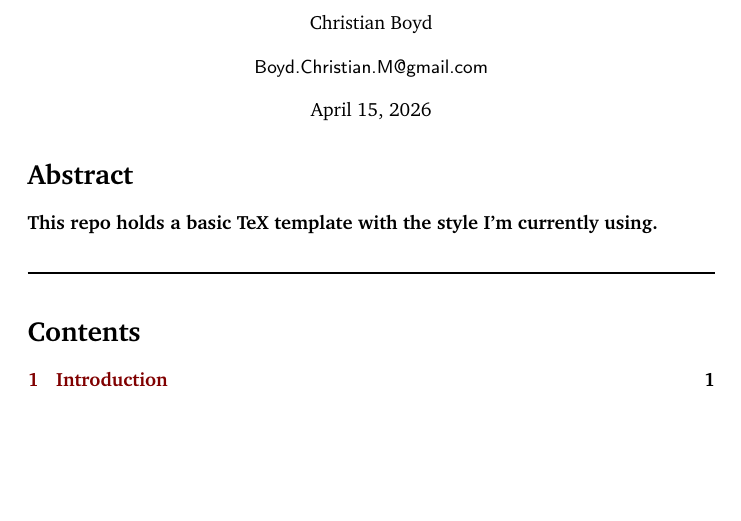
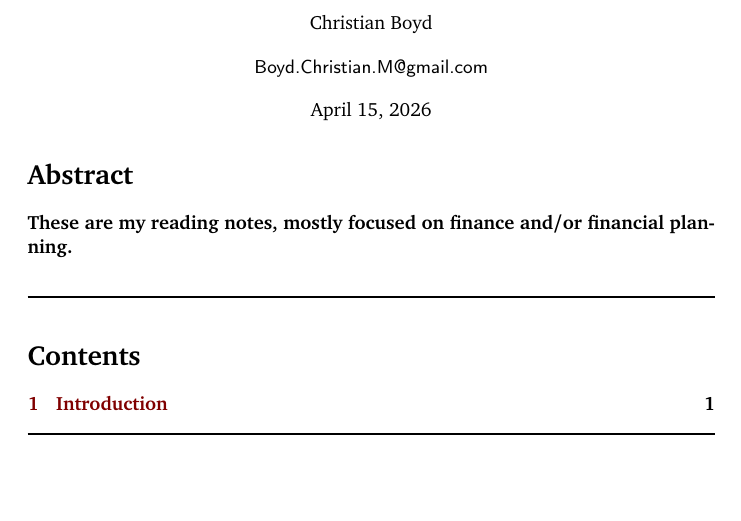
Before and after one commit to ChristianMBoyd/reading-notes, a LaTeX document (main.tex, which reads preamble/preamble.tex): part of the page, cut so that both start at the same text, the shorter picture padded with empty space. Compiled offline with pdfLaTeX.

Commit message:
Update preamble

```diff
--- a/preamble/preamble.tex
+++ b/preamble/preamble.tex
@@ -17,7 +17,7 @@ Christian Boyd
 
 \section*{Abstract}
 {\bf
-This repo holds a basic TeX template with the style I'm currently using.
+These are my reading notes, mostly focused on finance and/or financial planning.
 }
 
 \vspace{10pt}
```
Also changed, not shown: preamble/preamble.tex (2 more changed lines).
